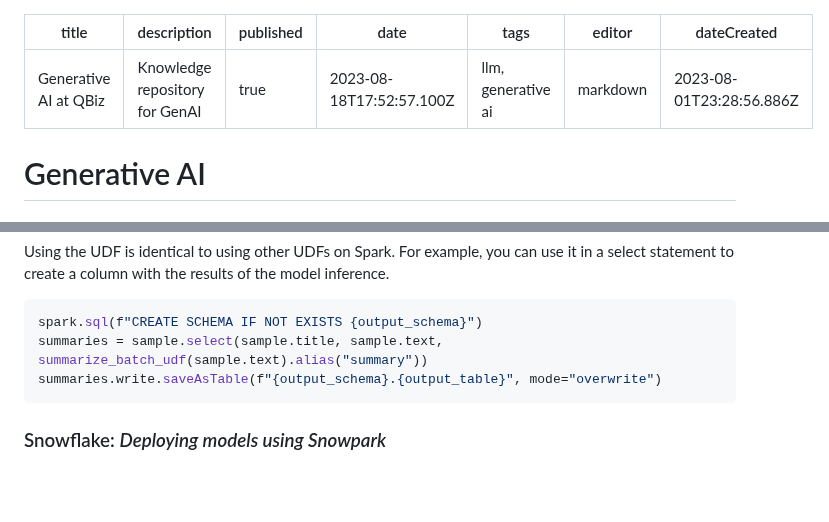
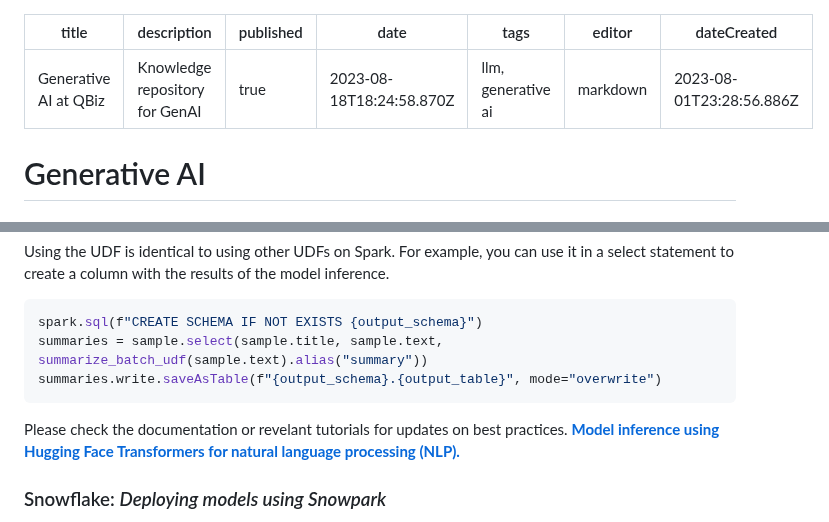
Before and after one commit to Qbizinc/qbiz-wiki, a Markdown page: technology/GenAI/Getting_started.md, 2 parts joined by grey strips. Rendered like a GitHub page; blank space fills up the shorter version.

Commit message:
docs: update technology/GenAI/Getting_started

````diff
--- a/technology/GenAI/Getting_started.md
+++ b/technology/GenAI/Getting_started.md
@@ -2,7 +2,7 @@
 title: Generative AI at QBiz
 description: Knowledge repository for GenAI
 published: true
-date: 2023-08-18T17:52:57.100Z
+date: 2023-08-18T18:24:58.870Z
 tags: llm, generative ai
 editor: markdown
 dateCreated: 2023-08-01T23:28:56.886Z
@@ -87,6 +87,9 @@ spark.sql(f"CREATE SCHEMA IF NOT EXISTS {output_schema}")
 summaries = sample.select(sample.title, sample.text, summarize_batch_udf(sample.text).alias("summary"))
 summaries.write.saveAsTable(f"{output_schema}.{output_table}", mode="overwrite")
  ```
+Please check the documentation or revelant tutorials for updates on best practices. [**Model inference using Hugging Face Transformers for natural language processing (NLP).**](https://docs.databricks.com/en/machine-learning/train-model/huggingface/model-inference-nlp.html)
+
+
 ### Snowflake: *Deploying models using Snowpark*
 1. Create a Snowflake stage to store the vectorized UDF. Let's call this stage ZERO_SHOT_CLASSIFICATION.
 ```sql
````
